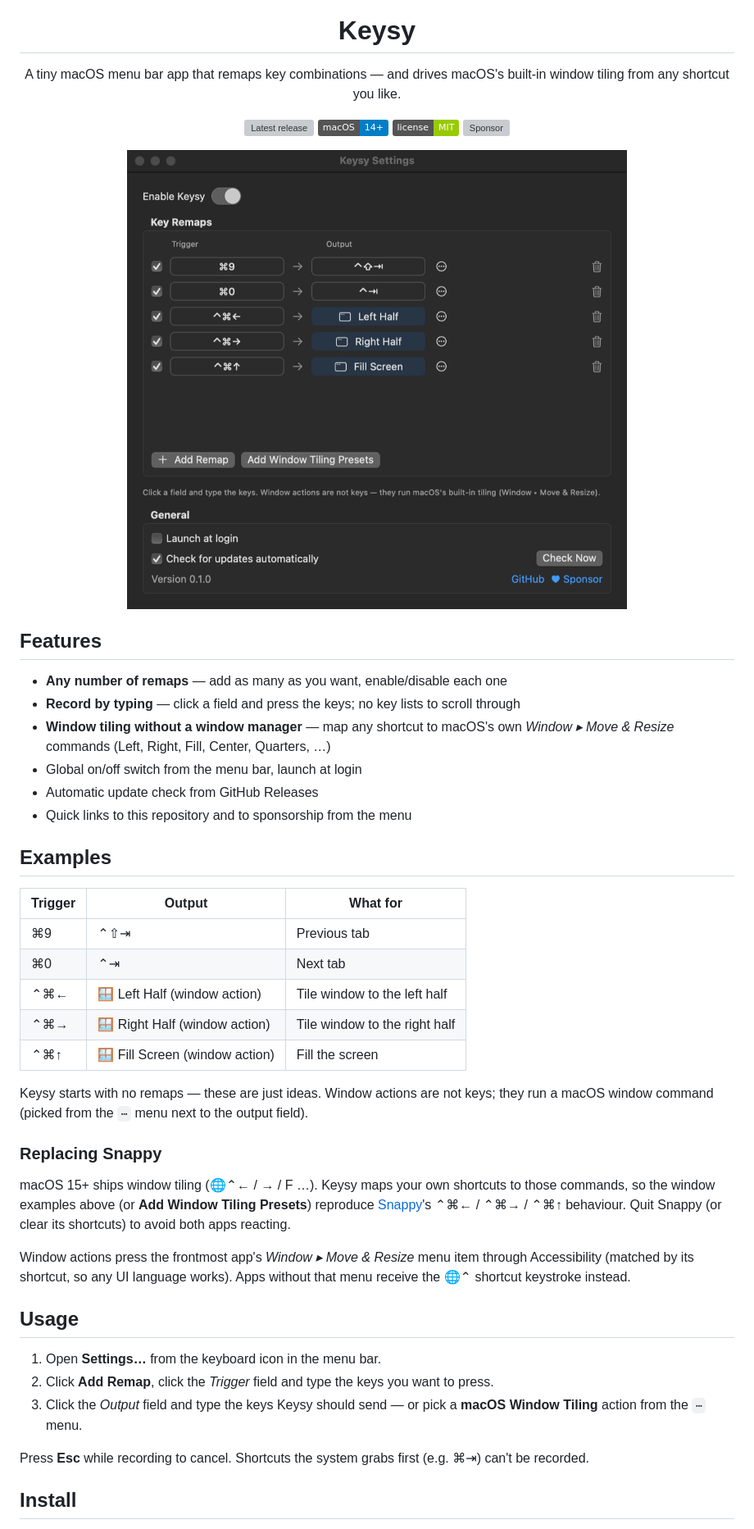
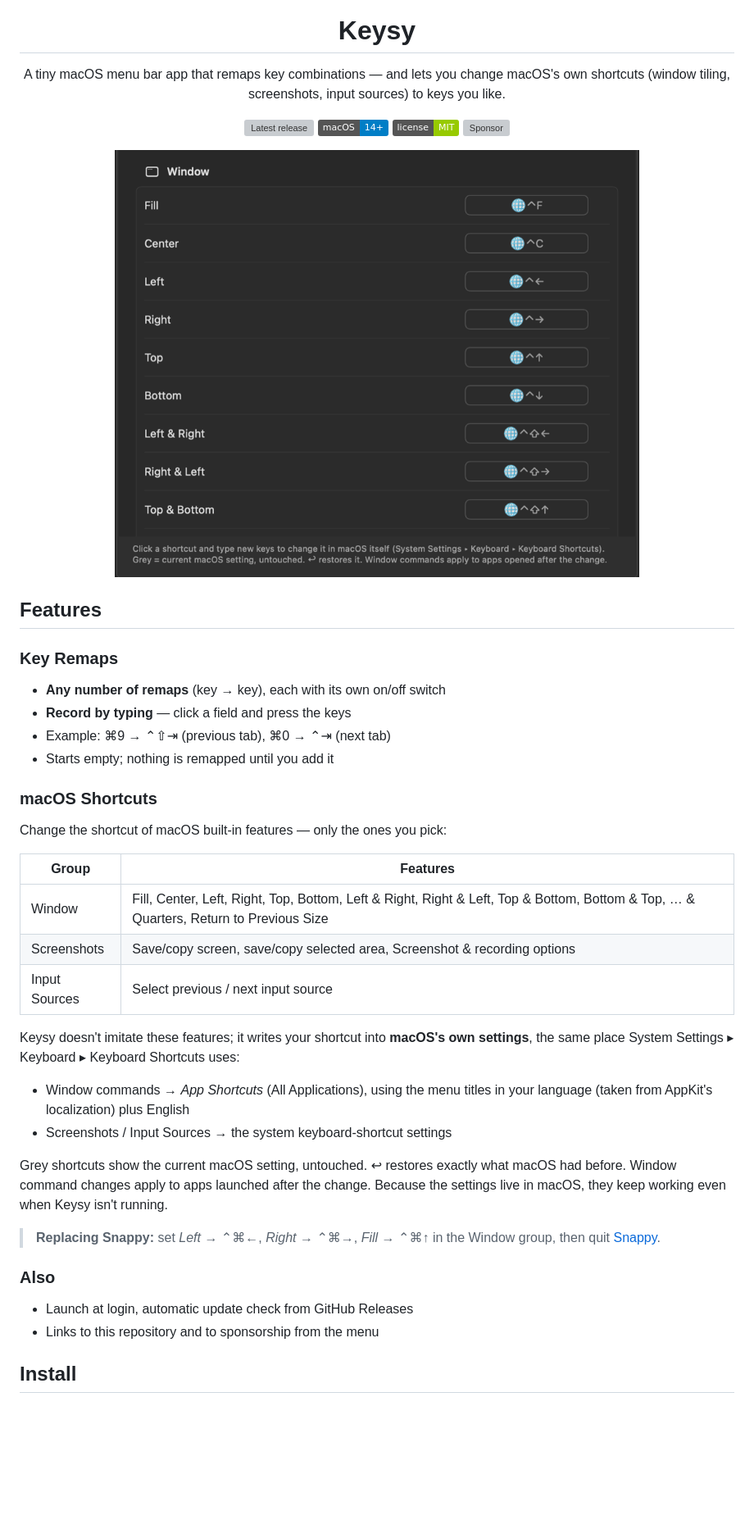
Before and after one commit to jojonki/Keysy, a Markdown page: README.md, the part around one of its changes. Shown at 82% size. Rendered like a GitHub page; pictures changed too: docs/screenshot.png; badges without logos; blank space fills up the shorter version; grey boxes are pictures that could not be loaded.

```diff
--- a/README.md
+++ b/README.md
@@ -4,7 +4,7 @@
 
 <h1 align="center">Keysy</h1>
 
-<p align="center">A tiny macOS menu bar app that remaps key combinations — and drives macOS's built-in window tiling from any shortcut you like.</p>
+<p align="center">A tiny macOS menu bar app that remaps key combinations — and lets you change macOS's own shortcuts (window tiling, screenshots, input sources) to keys you like.</p>
 
 <p align="center">
   <a href="https://github.com/jojonki/Keysy/releases/latest"><img src="https://img.shields.io/github/v/release/jojonki/Keysy" alt="Latest release"></a>
@@ -19,45 +19,38 @@
 
 ## Features
 
-- **Any number of remaps** — add as many as you want, enable/disable each one
-- **Record by typing** — click a field and press the keys; no key lists to scroll through
-- **Window tiling without a window manager** — map any shortcut to macOS's own
-  *Window ▸ Move & Resize* commands (Left, Right, Fill, Center, Quarters, …)
-- Global on/off switch from the menu bar, launch at login
-- Automatic update check from GitHub Releases
-- Quick links to this repository and to sponsorship from the menu
+### Key Remaps
+- **Any number of remaps** (key → key), each with its own on/off switch
+- **Record by typing** — click a field and press the keys
+- Example: ⌘9 → ⌃⇧⇥ (previous tab), ⌘0 → ⌃⇥ (next tab)
+- Starts empty; nothing is remapped until you add it
 
-## Examples
+### macOS Shortcuts
+Change the shortcut of macOS built-in features — only the ones you pick:
 
-| Trigger | Output                     | What for                               |
-|---------|----------------------------|----------------------------------------|
-| ⌘9      | ⌃⇧⇥                        | Previous tab                           |
-| ⌘0      | ⌃⇥                         | Next tab                               |
-| ⌃⌘←     | 🪟 Left Half (window action) | Tile window to the left half         |
-| ⌃⌘→     | 🪟 Right Half (window action)| Tile window to the right half        |
-| ⌃⌘↑     | 🪟 Fill Screen (window action)| Fill the screen                     |
+| Group          | Features |
+|----------------|----------|
+| Window         | Fill, Center, Left, Right, Top, Bottom, Left & Right, Right & Left, Top & Bottom, Bottom & Top, … & Quarters, Return to Previous Size |
+| Screenshots    | Save/copy screen, save/copy selected area, Screenshot & recording options |
+| Input Sources  | Select previous / next input source |
 
-Keysy starts with no remaps — these are just ideas. Window actions are not keys; they run a
-macOS window command (picked from the `⋯` menu next to the output field).
+Keysy doesn't imitate these features; it writes your shortcut into **macOS's own settings**,
+the same place System Settings ▸ Keyboard ▸ Keyboard Shortcuts uses:
 
-### Replacing Snappy
+- Window commands → *App Shortcuts* (All Applications), using the menu titles in your language
+  (taken from AppKit's localization) plus English
+- Screenshots / Input Sources → the system keyboard-shortcut settings
 
-macOS 15+ ships window tiling (🌐⌃← / → / F …). Keysy maps your own shortcuts to those
-commands, so the window examples above (or **Add Window Tiling Presets**) reproduce [Snappy](https://github.com/jojonki/Snappy)'s
-⌃⌘← / ⌃⌘→ / ⌃⌘↑ behaviour. Quit Snappy (or clear its shortcuts) to avoid both apps reacting.
+Grey shortcuts show the current macOS setting, untouched. ↩︎ restores exactly what macOS had before.
+Window command changes apply to apps launched after the change.
+Because the settings live in macOS, they keep working even when Keysy isn't running.
 
-Window actions press the frontmost app's *Window ▸ Move & Resize* menu item through
-Accessibility (matched by its shortcut, so any UI language works). Apps without that menu
-receive the 🌐⌃ shortcut keystroke instead.
+> **Replacing Snappy:** set *Left* → ⌃⌘←, *Right* → ⌃⌘→, *Fill* → ⌃⌘↑ in the Window group,
+> then quit [Snappy](https://github.com/jojonki/Snappy).
 
-## Usage
-
-1. Open **Settings…** from the keyboard icon in the menu bar.
-2. Click **Add Remap**, click the *Trigger* field and type the keys you want to press.
-3. Click the *Output* field and type the keys Keysy should send — or pick a
-   **macOS Window Tiling** action from the `⋯` menu.
-
-Press **Esc** while recording to cancel. Shortcuts the system grabs first (e.g. ⌘⇥) can't be recorded.
+### Also
+- Launch at login, automatic update check from GitHub Releases
+- Links to this repository and to sponsorship from the menu
 
 ## Install
 
```
Also changed, not shown: other parts of README.md (+3 -2 lines), 7 other files.
